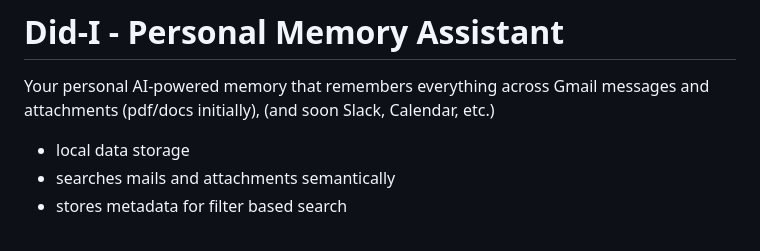
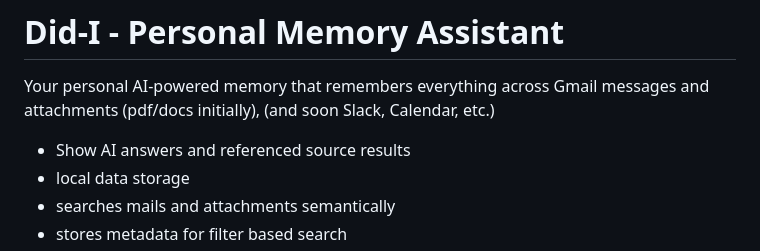
Before and after one commit to sispk6/MemDidCode, a Markdown page: Docs/readme.md, the part around the change. Drawn GitHub-style.

```diff
--- a/Docs/readme.md
+++ b/Docs/readme.md
@@ -1,6 +1,7 @@
 # Did-I - Personal Memory Assistant
 
 Your personal AI-powered memory that remembers everything across Gmail messages and attachments (pdf/docs initially), (and soon Slack, Calendar, etc.)
+   - Show AI answers and referenced source results
    - local data storage
    - searches mails and attachments semantically
    - stores metadata for filter based search
```
